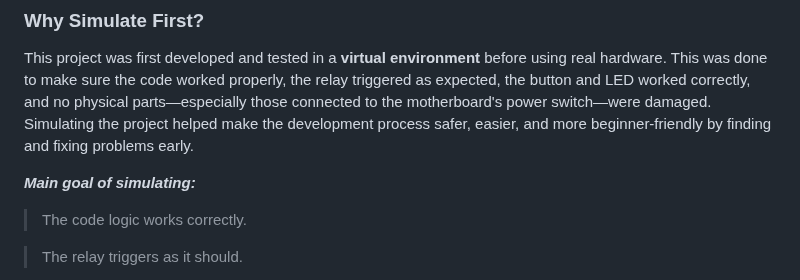
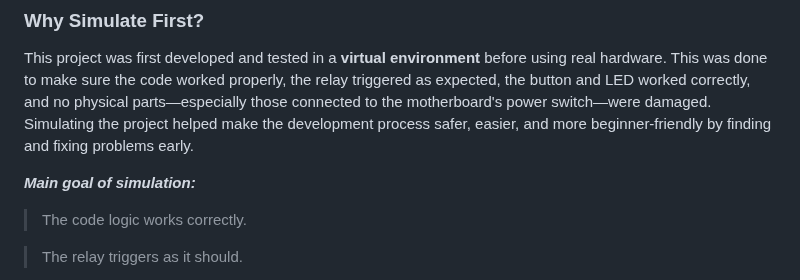
Before and after one commit to fnskye/ESP32PCRemote, a Markdown page: README.md, the part around the change. GitHub-like rendering.

Commit message:
Updated assets, README.md and some minor changes on sketch minimizing confusions and enhances functionality.

```diff
--- a/README.md
+++ b/README.md
@@ -100,7 +100,7 @@ If you’d like to explore or simulate the project virtually, you can access the
 
 This project was first developed and tested in a **virtual environment** before using real hardware. This was done to make sure the code worked properly, the relay triggered as expected, the button and LED worked correctly, and no physical parts—especially those connected to the motherboard's power switch—were damaged. Simulating the project helped make the development process safer, easier, and more beginner-friendly by finding and fixing problems early.
 
-***Main goal of simulating:***
+***Main goal of simulation:***
 
 > The code logic works correctly.
 
```
